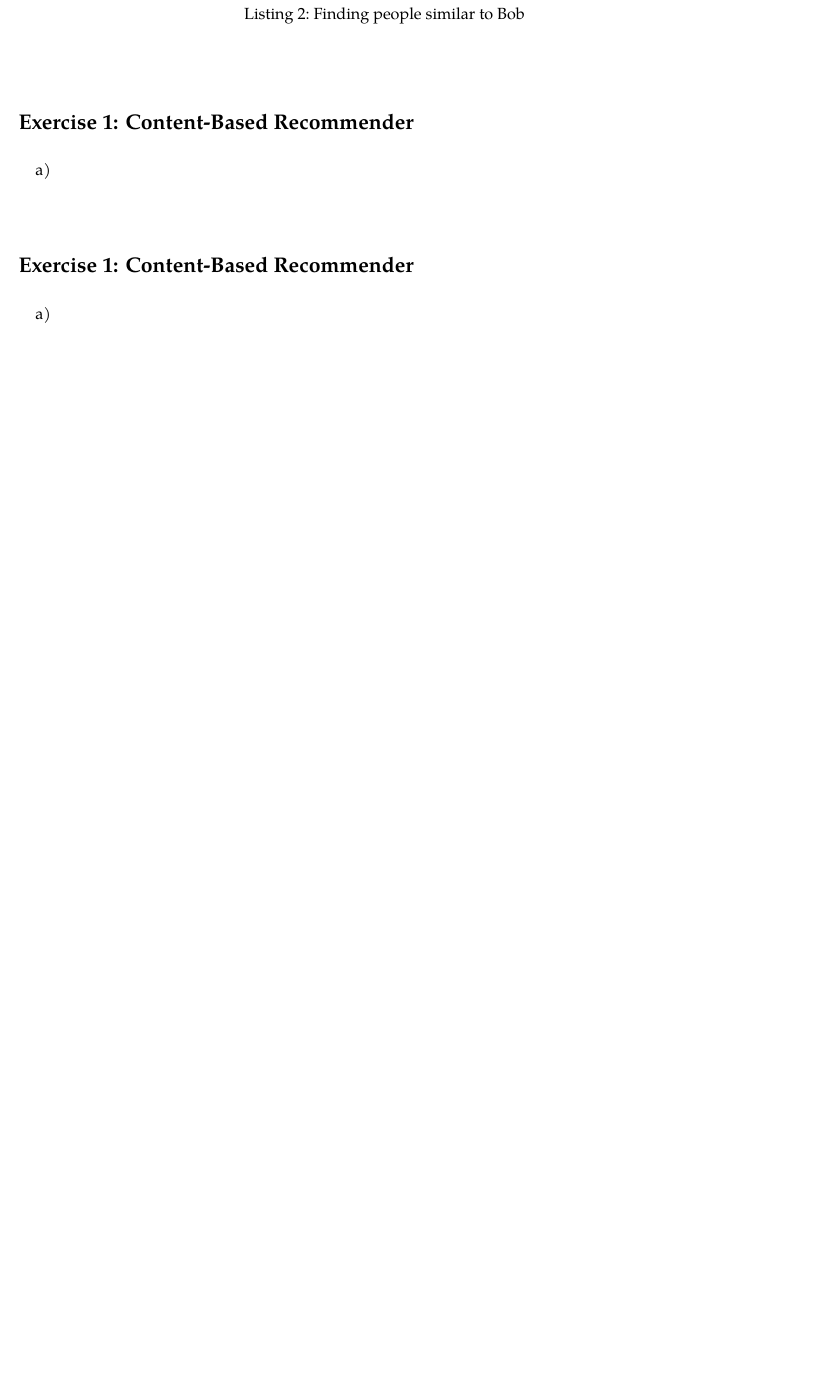
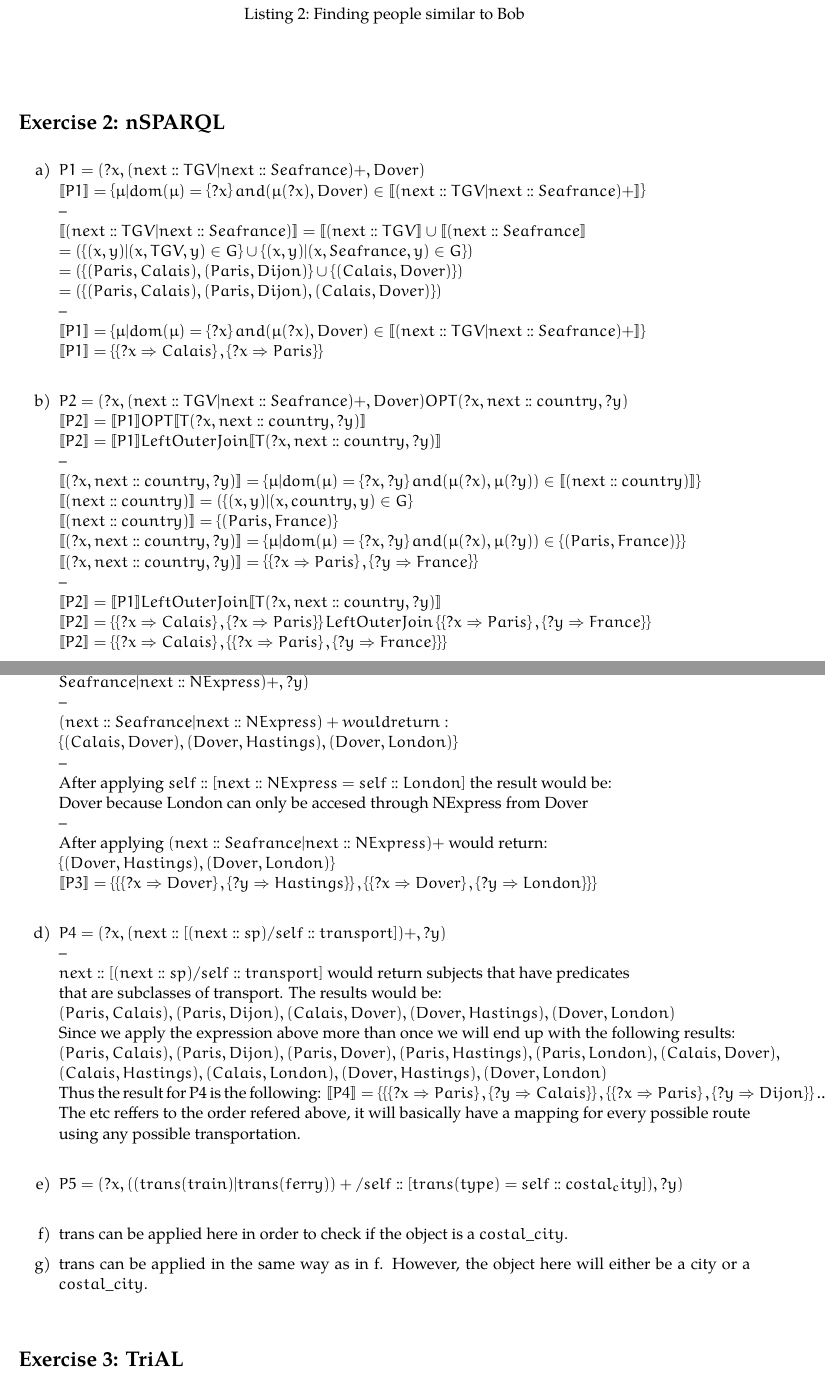
Before and after one commit to angellandros/daql, a LaTeX document (5-sparql/report.tex): part of page 2 of 2 before the commit and two parts of pages 2 and 3 of 4 after it, the two joined at a grey line, cut so that both start at the same text, the shorter picture padded with empty space. Compiled offline with pdfLaTeX.

Commit message:
Complete the solution

```diff
--- a/5-sparql/report.tex
+++ b/5-sparql/report.tex
@@ -151,20 +151,74 @@ HAVING (MAX(?diff) < 1)
 \end{enumerate}
 
 %===================================
-\mysection{Exercise 1: Content-Based Recommender}
+\mysection{Exercise 2: nSPARQL}
 
 \begin{enumerate}[label=\alph*)]
 
 \item
+$ P1 = (?x, (next :: TGV | next :: Seafrance)+, Dover) $\\
+$ [\![P1]\!] = \left\{ \mu| dom(\mu)=\left\{ ?x\right\} and (\mu(?x),Dover) \in [\![(next::TGV|next::Seafrance)+]\!]\right\}$\\
+--\\
+$[\![(next::TGV|next::Seafrance)]\!] = [\![(next::TGV]\!] \cup [\![(next::Seafrance]\!]$\\
+$= (\left\{ (x,y)|(x,TGV,y)\in G\right\} \cup\left\{ (x,y)|(x,Seafrance,y)\in G\right\})$\\
+$= (\left\{ (Paris, Calais),(Paris,Dijon)\right\} \cup\left\{ (Calais, Dover)\right\})$\\
+$= (\left\{ (Paris, Calais),(Paris,Dijon),(Calais, Dover)\right\})$\\
+--\\
+$ [\![P1]\!] = \left\{ \mu| dom(\mu)=\left\{ ?x\right\} and (\mu(?x),Dover) \in [\![(next::TGV|next::Seafrance)+]\!]\right\}$\\
+$ [\![P1]\!] = \left\{\left\{ ?x \Rightarrow Calais \right\},\left\{ ?x \Rightarrow Paris \right\}\right\}$\\
 
+\item
+$ P2 = (?x, (next :: TGV | next :: Sea france)+, Dover) OPT(?x, next :: country, ?y) $\\
+$ [\![P2]\!] = [\![P1]\!] OPT [\![T(?x, next :: country, ?y)]\!]$\\
+$ [\![P2]\!] = [\![P1]\!]LeftOuterJoin[\![T(?x, next :: country, ?y)]\!]$\\
+--\\
+$[\![(?x, next :: country, ?y)]\!] = \left\{ \mu| dom(\mu)=\left\{ ?x, ?y\right\} and (\mu(?x),\mu(?y)) \in [\![(next::country)]\!]\right\}$\\
+$ [\![(next::country)]\!] = (\left\{ (x,y)|(x,country,y)\in G\right\}$\\
+$ [\![(next::country)]\!] = \left\{ (Paris, France)\right\}$\\
+$[\![(?x, next :: country, ?y)]\!] = \left\{ \mu| dom(\mu)=\left\{ ?x, ?y\right\} and (\mu(?x),\mu(?y)) \in\left\{ (Paris, France)\right\}\right\}$\\
+$ [\![(?x, next :: country, ?y)]\!] = \left\{\left\{ ?x \Rightarrow Paris \right\},\left\{ ?y \Rightarrow France \right\}\right\}$\\
+--\\
+$ [\![P2]\!] = [\![P1]\!]LeftOuterJoin[\![T(?x, next :: country, ?y)]\!]$\\
+$ [\![P2]\!] = \left\{\left\{ ?x \Rightarrow Calais \right\},\left\{ ?x \Rightarrow Paris \right\}\right\}LeftOuterJoin\left\{\left\{ ?x \Rightarrow Paris \right\},\left\{ ?y \Rightarrow France \right\}\right\}$\\
+$ [\![P2]\!] = \left\{\left\{ ?x \Rightarrow Calais \right\},\left\{\left\{ ?x \Rightarrow Paris \right\},\left\{ ?y \Rightarrow France \right\}\right\}\right\}$\\
 
+\item
+$P3 = (?x, (next :: Seafrance | next :: NExpress)+ / self :: [next :: NExpress = self :: London]
+/ (next :: Seafrance | next :: NExpress)+, ?y)$\\
+--\\
+$(next :: Seafrance | next :: NExpress)+ would return:\\
+\left\{ (Calais, Dover),(Dover, Hastings),(Dover,London)\right\}$\\
+--\\
+After applying $self :: [next :: NExpress = self :: London]$ the result would be:\\
+Dover because London can only be accesed through NExpress from Dover\\
+--\\
+After applying $(next :: Seafrance | next :: NExpress)+$ would return:\\
+$\left\{(Dover, Hastings),(Dover,London)\right\}$\\
+$ [\![P3]\!] = \left\{\left\{\left\{ ?x \Rightarrow Dover \right\},\left\{ ?y \Rightarrow Hastings \right\}\right\},\left\{\left\{ ?x \Rightarrow Dover \right\},\left\{ ?y \Rightarrow London \right\}\right\}\right\}$\\
+\item
 
+$P4 = (?x, (next :: [(next :: sp) / self :: transport])+, ?y)$\\
+--\\
+$next :: [(next :: sp) / self :: transport]$ would return subjects that have predicates\\
+that are subclasses of transport. The results would be:\\
+$(Paris,Calais), (Paris,Dijon), (Calais, Dover), (Dover,Hastings), (Dover,London)$\\
+Since we apply the expression above more than once we will end up with the following results:\\
+$(Paris,Calais), (Paris,Dijon), (Paris,Dover), (Paris,Hastings), (Paris, London), (Calais, Dover),$\\
+$(Calais, Hastings), (Calais,London), (Dover,Hastings), (Dover,London)$\\
+Thus the result for P4 is the following:
+$ [\![P4]\!] = \left\{\left\{\left\{ ?x \Rightarrow Paris \right\},\left\{ ?y \Rightarrow Calais \right\}\right\},\left\{\left\{ ?x \Rightarrow Paris \right\},\left\{ ?y \Rightarrow Dijon \right\}\right\}...\right\}$\\
+The etc reffers to the order refered above, it will basically have a mapping for every possible route \\
+using any possible transportation.\\
 
-
+\item
+$P5 = (?x, ((trans(train)|trans(ferry))+ / self :: [trans(type) = sel f :: costal_city]), ?y)$\\
+\item
+trans can be applied here in order to check if the object is a $costal\_city$.
+\item
+trans can be applied in the same way as in f. However, the object here will either be a city or a $costal\_city$.
 \end{enumerate}
-
 %===================================
-\mysection{Exercise 1: Content-Based Recommender}
+\mysection{Exercise 3: TriAL}
 
 \begin{enumerate}[label=\alph*)]
 
```
Also changed, not shown: 5-sparql/arabi-elhassani-daql-ss18-sheet5.pdf (added), 5-sparql/report.tex (28 more changed lines).
